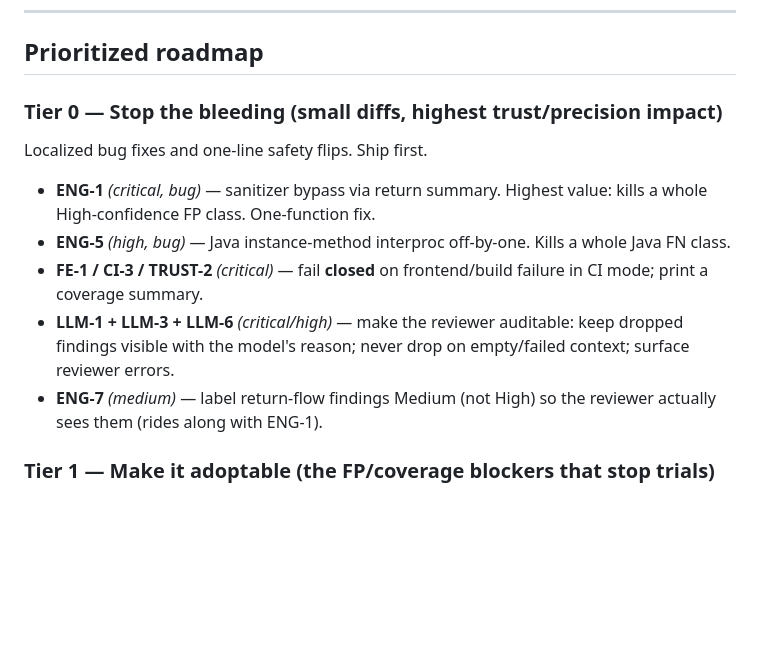
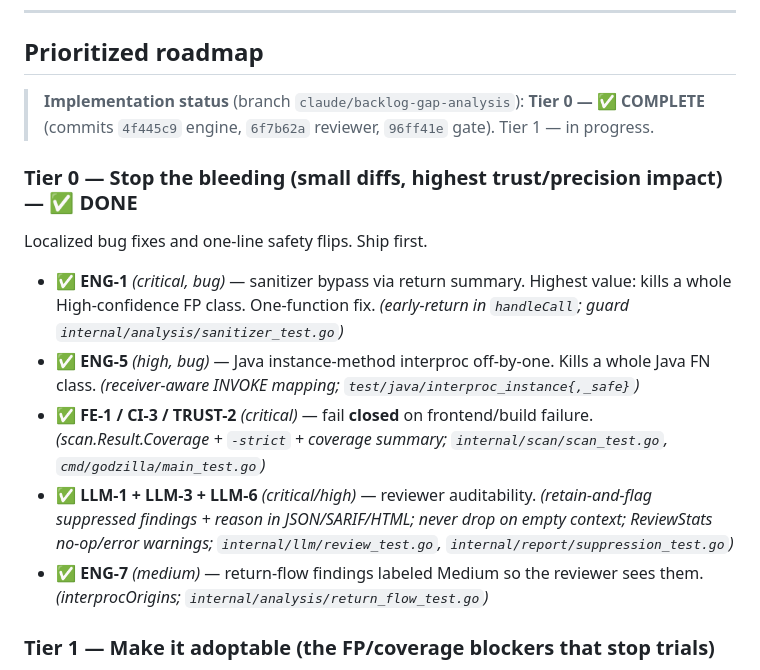
Before and after one commit to bytevet/godzilla, a Markdown page: BACKLOG.md, the part around the change. Rendered like a GitHub page; blank space fills up the shorter version.

Commit message:
docs(backlog): mark Tier 0 complete
Co-Authored-By: Claude Fable 5 <noreply@anthropic.com>
Claude-Session: https://claude.ai/code/session_01P4J9DGhPLqQeEtJJeBPJFa

```diff
--- a/BACKLOG.md
+++ b/BACKLOG.md
@@ -44,14 +44,17 @@ A few underlying defects surface across multiple lenses. Fixing the root clears
 
 ## Prioritized roadmap
 
-### Tier 0 — Stop the bleeding (small diffs, highest trust/precision impact)
+> **Implementation status** (branch `claude/backlog-gap-analysis`):
+> **Tier 0 — ✅ COMPLETE** (commits `4f445c9` engine, `6f7b62a` reviewer, `96ff41e` gate). Tier 1 — in progress.
+
+### Tier 0 — Stop the bleeding (small diffs, highest trust/precision impact) — ✅ DONE
 Localized bug fixes and one-line safety flips. Ship first.
 
-- **ENG-1** *(critical, bug)* — sanitizer bypass via return summary. Highest value: kills a whole High-confidence FP class. One-function fix.
-- **ENG-5** *(high, bug)* — Java instance-method interproc off-by-one. Kills a whole Java FN class.
-- **FE-1 / CI-3 / TRUST-2** *(critical)* — fail **closed** on frontend/build failure in CI mode; print a coverage summary.
-- **LLM-1 + LLM-3 + LLM-6** *(critical/high)* — make the reviewer auditable: keep dropped findings visible with the model's reason; never drop on empty/failed context; surface reviewer errors.
-- **ENG-7** *(medium)* — label return-flow findings Medium (not High) so the reviewer actually sees them (rides along with ENG-1).
+- ✅ **ENG-1** *(critical, bug)* — sanitizer bypass via return summary. Highest value: kills a whole High-confidence FP class. One-function fix. *(early-return in `handleCall`; guard `internal/analysis/sanitizer_test.go`)*
+- ✅ **ENG-5** *(high, bug)* — Java instance-method interproc off-by-one. Kills a whole Java FN class. *(receiver-aware INVOKE mapping; `test/java/interproc_instance{,_safe}`)*
+- ✅ **FE-1 / CI-3 / TRUST-2** *(critical)* — fail **closed** on frontend/build failure. *(scan.Result.Coverage + `-strict` + coverage summary; `internal/scan/scan_test.go`, `cmd/godzilla/main_test.go`)*
+- ✅ **LLM-1 + LLM-3 + LLM-6** *(critical/high)* — reviewer auditability. *(retain-and-flag suppressed findings + reason in JSON/SARIF/HTML; never drop on empty context; ReviewStats no-op/error warnings; `internal/llm/review_test.go`, `internal/report/suppression_test.go`)*
+- ✅ **ENG-7** *(medium)* — return-flow findings labeled Medium so the reviewer sees them. *(interprocOrigins; `internal/analysis/return_flow_test.go`)*
 
 ### Tier 1 — Make it adoptable (the FP/coverage blockers that stop trials)
 - **CI-1 + CI-2** — baseline file + inline `// godzilla:ignore` + stable finding fingerprints → enables `--fail-on-new` diff-aware gating.
```
